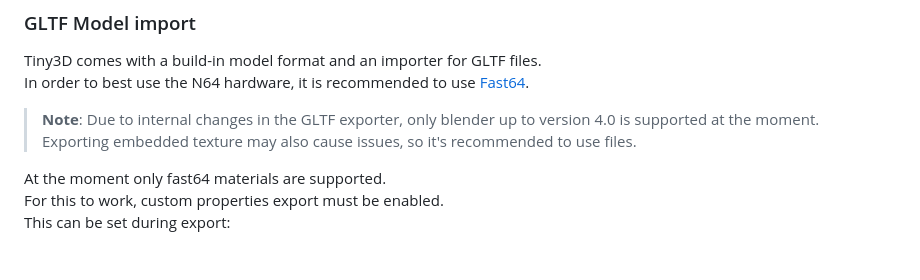
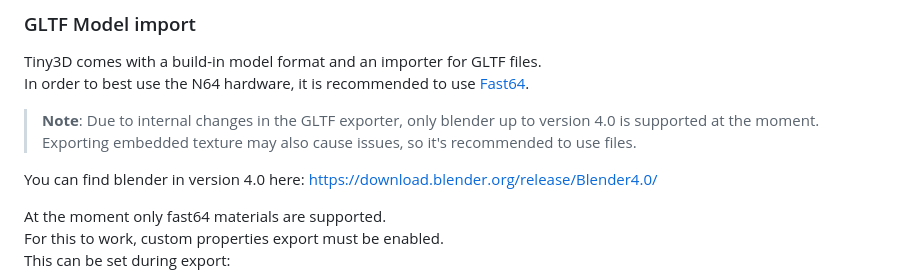
Before and after one commit to HailToDodongo/tiny3d, a Markdown page: README.md, the part around the change. Rendered like a GitHub page; blank space fills up the shorter version.

Commit message:
docs: add blender 4.0 link

```diff
--- a/README.md
+++ b/README.md
@@ -64,6 +64,7 @@ In order to best use the N64 hardware, it is recommended to use [Fast64](https:/
 > **Note**: Due to internal changes in the GLTF exporter, only blender up to version 4.0 is supported at the moment.<br>
 Exporting embedded texture may also cause issues, so it's recommended to use files.
 
+You can find blender in version 4.0 here: https://download.blender.org/release/Blender4.0/
 
 At the moment only fast64 materials are supported.<br>
 For this to work, custom properties export must be enabled.<br>
```
